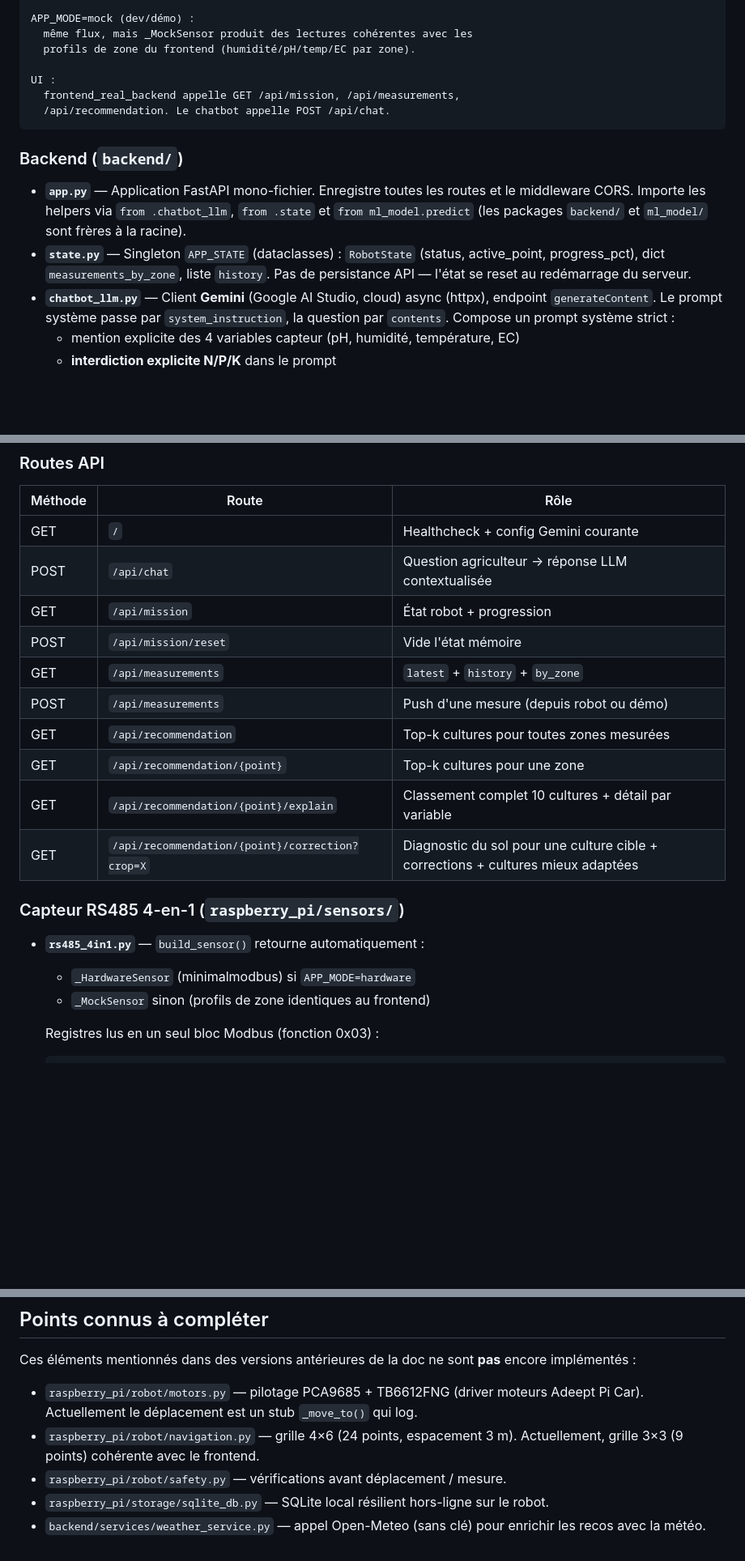
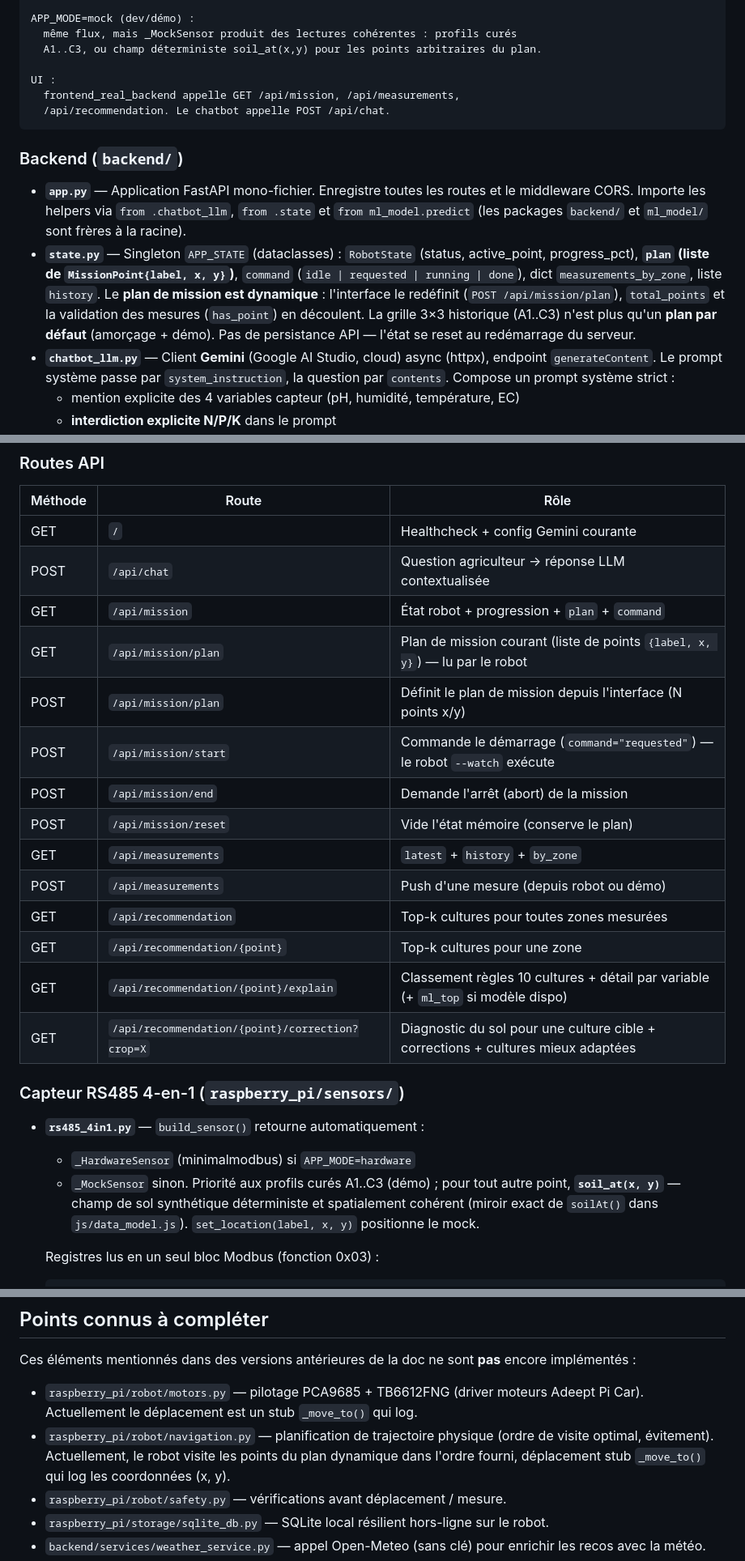
Before and after one commit to Mavens06/PLBD_23, a Markdown page: CLAUDE.md, 3 parts joined by grey strips. Shown at 81% size. Drawn GitHub-style; blank space fills up the shorter version.

Commit message:
docs: documenter le plan de mission dynamique (carte, routes, robot)
- Routes /api/mission/plan (GET/POST), /start, /end documentées.
- state.py: plan dynamique + command + has_point.
- main.py: sources du plan (--plan/backend/repli), mode --watch.
- _MockSensor: soil_at(x,y) pour points arbitraires.
- Frontend: éditeur de plan + carte dynamique (posForPoint, applyPlanPoints).
- explain expose ml_top.

Co-Authored-By: Claude Opus 4.8 <noreply@anthropic.com>

````diff
--- a/CLAUDE.md
+++ b/CLAUDE.md
@@ -171,8 +171,8 @@ APP_MODE=hardware (robot) :
       → met à jour RobotState (progress_pct, status=done à 9/9)
 
 APP_MODE=mock (dev/démo) :
-  même flux, mais _MockSensor produit des lectures cohérentes avec les
-  profils de zone du frontend (humidité/pH/temp/EC par zone).
+  même flux, mais _MockSensor produit des lectures cohérentes : profils curés
+  A1..C3, ou champ déterministe soil_at(x,y) pour les points arbitraires du plan.
 
 UI :
   frontend_real_backend appelle GET /api/mission, /api/measurements,
@@ -182,7 +182,7 @@ UI :
 ### Backend (`backend/`)
 
 - **`app.py`** — Application FastAPI mono-fichier. Enregistre toutes les routes et le middleware CORS. Importe les helpers via `from .chatbot_llm`, `from .state` et `from ml_model.predict` (les packages `backend/` et `ml_model/` sont frères à la racine).
-- **`state.py`** — Singleton `APP_STATE` (dataclasses) : `RobotState` (status, active_point, progress_pct), dict `measurements_by_zone`, liste `history`. Pas de persistance API — l'état se reset au redémarrage du serveur.
+- **`state.py`** — Singleton `APP_STATE` (dataclasses) : `RobotState` (status, active_point, progress_pct), **`plan` (liste de `MissionPoint{label, x, y}`)**, `command` (`idle | requested | running | done`), dict `measurements_by_zone`, liste `history`. Le **plan de mission est dynamique** : l'interface le redéfinit (`POST /api/mission/plan`), `total_points` et la validation des mesures (`has_point`) en découlent. La grille 3×3 historique (A1..C3) n'est plus qu'un **plan par défaut** (amorçage + démo). Pas de persistance API — l'état se reset au redémarrage du serveur.
 - **`chatbot_llm.py`** — Client **Gemini** (Google AI Studio, cloud) async (httpx), endpoint `generateContent`. Le prompt système passe par `system_instruction`, la question par `contents`. Compose un prompt système strict :
   - mention explicite des 4 variables capteur (pH, humidité, température, EC)
   - **interdiction explicite N/P/K** dans le prompt
@@ -197,20 +197,24 @@ UI :
 |---|---|---|
 | GET | `/` | Healthcheck + config Gemini courante |
 | POST | `/api/chat` | Question agriculteur → réponse LLM contextualisée |
-| GET | `/api/mission` | État robot + progression |
-| POST | `/api/mission/reset` | Vide l'état mémoire |
+| GET | `/api/mission` | État robot + progression + `plan` + `command` |
+| GET | `/api/mission/plan` | Plan de mission courant (liste de points `{label, x, y}`) — lu par le robot |
+| POST | `/api/mission/plan` | Définit le plan de mission depuis l'interface (N points x/y) |
+| POST | `/api/mission/start` | Commande le démarrage (`command="requested"`) — le robot `--watch` exécute |
+| POST | `/api/mission/end` | Demande l'arrêt (abort) de la mission |
+| POST | `/api/mission/reset` | Vide l'état mémoire (conserve le plan) |
 | GET | `/api/measurements` | `latest` + `history` + `by_zone` |
 | POST | `/api/measurements` | Push d'une mesure (depuis robot ou démo) |
 | GET | `/api/recommendation` | Top-k cultures pour toutes zones mesurées |
 | GET | `/api/recommendation/{point}` | Top-k cultures pour une zone |
-| GET | `/api/recommendation/{point}/explain` | Classement complet 10 cultures + détail par variable |
+| GET | `/api/recommendation/{point}/explain` | Classement règles 10 cultures + détail par variable (+ `ml_top` si modèle dispo) |
 | GET | `/api/recommendation/{point}/correction?crop=X` | Diagnostic du sol pour une culture cible + corrections + cultures mieux adaptées |
 
 ### Capteur RS485 4-en-1 (`raspberry_pi/sensors/`)
 
 - **`rs485_4in1.py`** — `build_sensor()` retourne automatiquement :
   - `_HardwareSensor` (minimalmodbus) si `APP_MODE=hardware`
-  - `_MockSensor` sinon (profils de zone identiques au frontend)
+  - `_MockSensor` sinon. Priorité aux profils curés A1..C3 (démo) ; pour tout autre point, **`soil_at(x, y)`** — champ de sol synthétique déterministe et spatialement cohérent (miroir exact de `soilAt()` dans `js/data_model.js`). `set_location(label, x, y)` positionne le mock.
 
   Registres lus en un seul bloc Modbus (fonction 0x03) :
   ```
@@ -334,7 +340,7 @@ Deux versions strictement parallèles :
 Ces éléments mentionnés dans des versions antérieures de la doc ne sont **pas** encore implémentés :
 
 - `raspberry_pi/robot/motors.py` — pilotage PCA9685 + TB6612FNG (driver moteurs Adeept Pi Car). Actuellement le déplacement est un stub `_move_to()` qui log.
-- `raspberry_pi/robot/navigation.py` — grille 4×6 (24 points, espacement 3 m). Actuellement, grille 3×3 (9 points) cohérente avec le frontend.
+- `raspberry_pi/robot/navigation.py` — planification de trajectoire physique (ordre de visite optimal, évitement). Actuellement, le robot visite les points du plan dynamique dans l'ordre fourni, déplacement stub `_move_to()` qui log les coordonnées (x, y).
 - `raspberry_pi/robot/safety.py` — vérifications avant déplacement / mesure.
 - `raspberry_pi/storage/sqlite_db.py` — SQLite local résilient hors-ligne sur le robot.
 - `backend/services/weather_service.py` — appel Open-Meteo (sans clé) pour enrichir les recos avec la météo.
````
Also changed, not shown: other parts of CLAUDE.md (+3 -1 lines).
